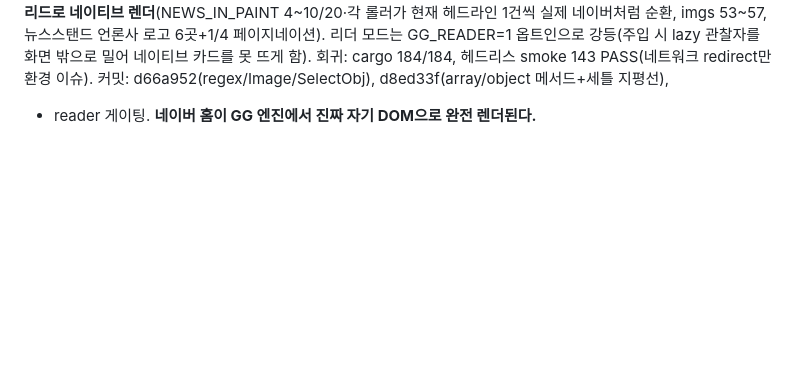
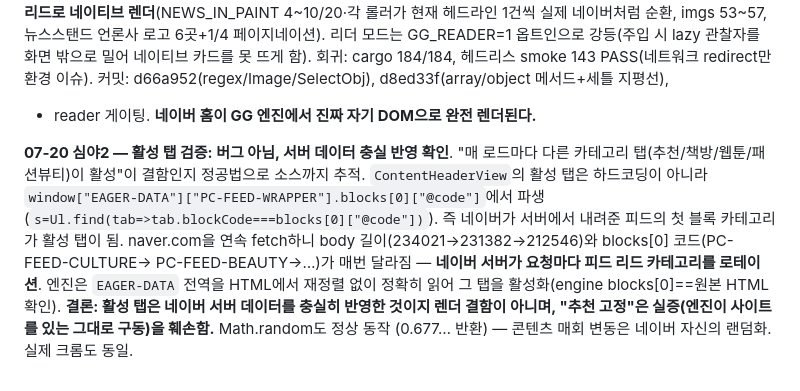
Before and after one commit to Supermoon0/gg, a Markdown page: docs/naver-perfect-checklist.md, the part around the change. Drawn GitHub-style; blank space fills up the shorter version.

Commit message:
docs: verify active-tab is faithful to server data, not a render bug
Co-Authored-By: Claude Opus 4.8 <noreply@anthropic.com>
Claude-Session: https://claude.ai/code/session_01WzBnje8cczrwPbrze3a1oV

```diff
--- a/docs/naver-perfect-checklist.md
+++ b/docs/naver-perfect-checklist.md
@@ -847,3 +847,17 @@ fast-forward를 무한 재렌더로 몰아넣음 — **250ms 가상시간 지평
 회귀: cargo 184/184, 헤드리스 smoke 143 PASS(네트워크 redirect만 환경 이슈).
 커밋: d66a952(regex/Image/SelectObj), d8ed33f(array/object 메서드+세틀 지평선),
 + reader 게이팅. **네이버 홈이 GG 엔진에서 진짜 자기 DOM으로 완전 렌더된다.**
+
+**07-20 심야2 — 활성 탭 검증: 버그 아님, 서버 데이터 충실 반영 확인**.
+"매 로드마다 다른 카테고리 탭(추천/책방/웹툰/패션뷰티)이 활성"이 결함인지
+정공법으로 소스까지 추적. `ContentHeaderView`의 활성 탭은 하드코딩이 아니라
+`window["EAGER-DATA"]["PC-FEED-WRAPPER"].blocks[0]["@code"]`에서 파생
+(`s=Ul.find(tab=>tab.blockCode===blocks[0]["@code"])`). 즉 네이버가 서버에서
+내려준 피드의 첫 블록 카테고리가 활성 탭이 됨. naver.com을 연속 fetch하니
+body 길이(234021→231382→212546)와 blocks[0] 코드(PC-FEED-CULTURE→
+PC-FEED-BEAUTY→…)가 매번 달라짐 — **네이버 서버가 요청마다 피드 리드
+카테고리를 로테이션**. 엔진은 `EAGER-DATA` 전역을 HTML에서 재정렬 없이 정확히
+읽어 그 탭을 활성화(engine blocks[0]==원본 HTML 확인). **결론: 활성 탭은
+네이버 서버 데이터를 충실히 반영한 것이지 렌더 결함이 아니며, "추천 고정"은
+실증(엔진이 사이트를 있는 그대로 구동)을 훼손함.** Math.random도 정상 동작
+(0.677… 반환) — 콘텐츠 매회 변동은 네이버 자신의 랜덤화. 실제 크롬도 동일.
```
